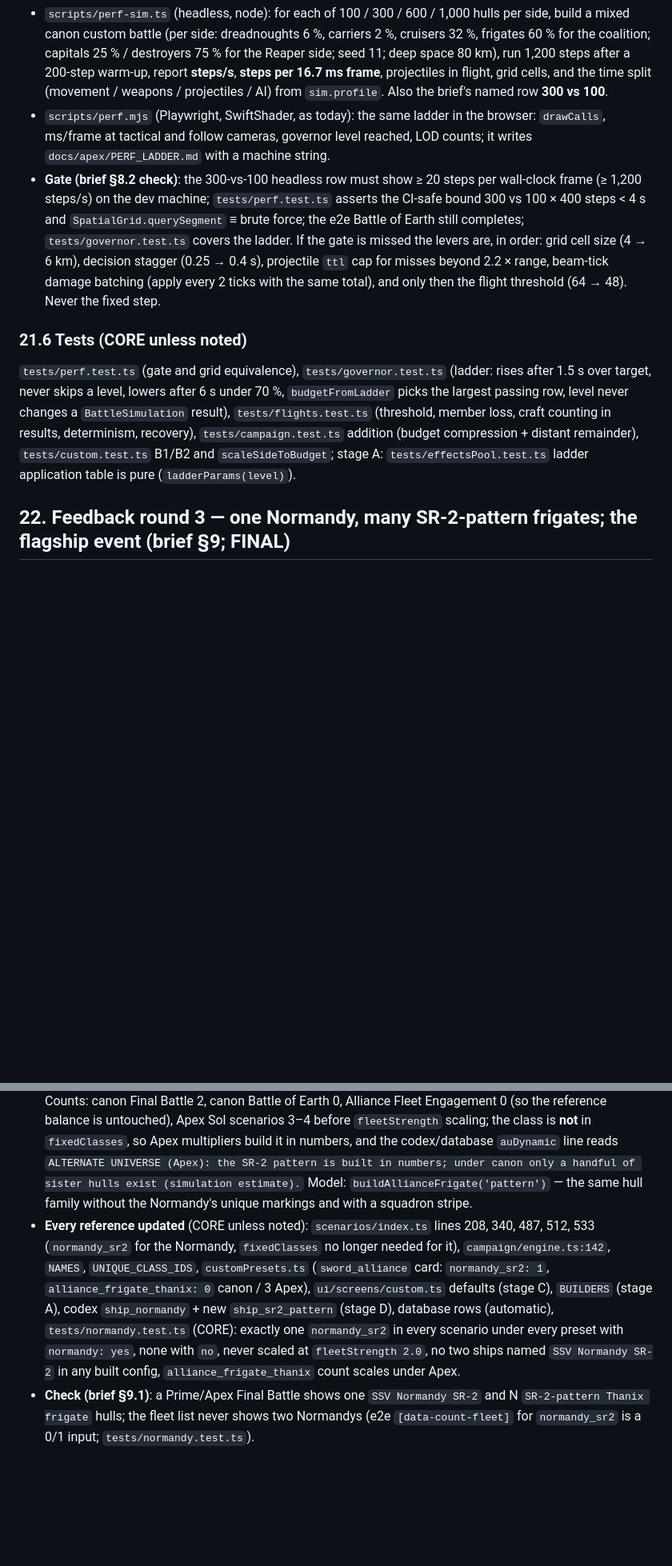
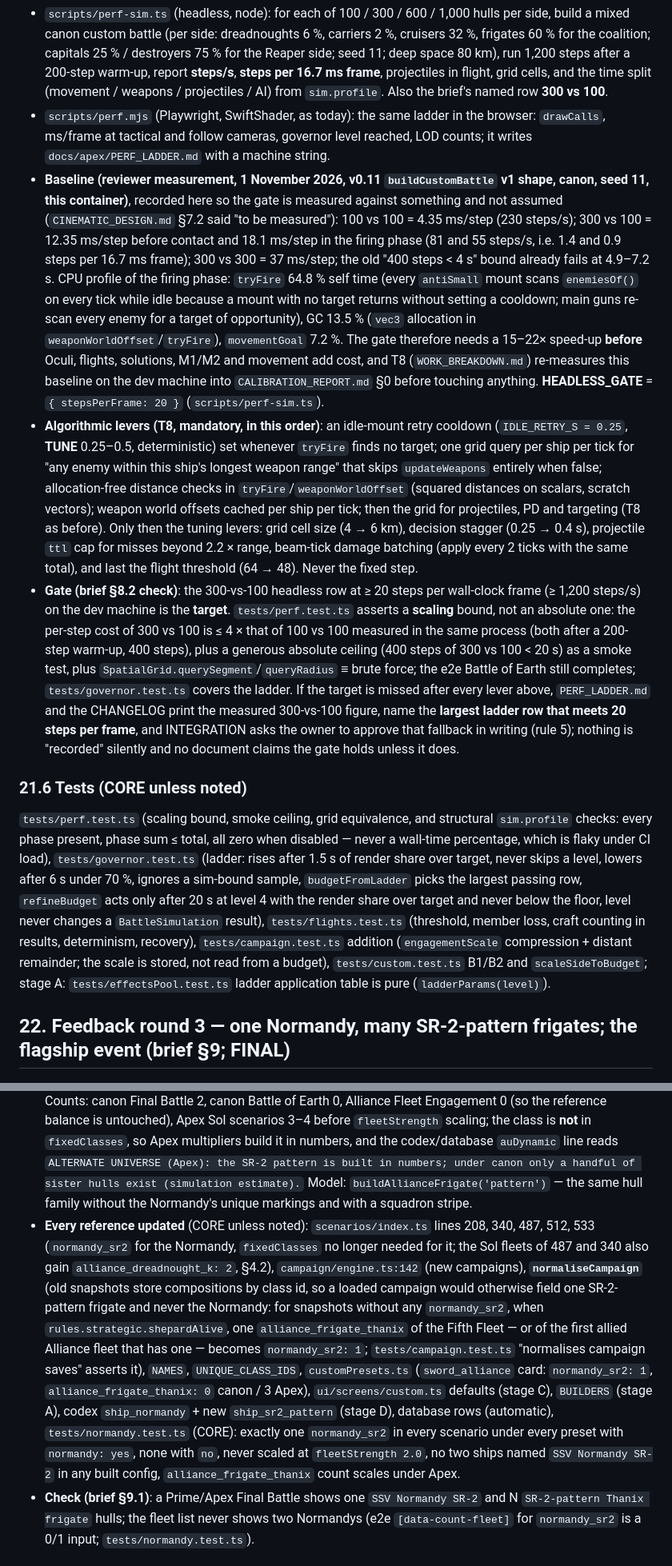
Before and after one commit to RDRM95/reaperwar, a Markdown page: docs/apex/ADOPTION_PLAN.md, 2 parts joined by grey strips. Shown at 80% size. Drawn GitHub-style; blank space fills up the shorter version.

Commit message:
Adoption plan: revision in progress (critique fold-in)
Co-Authored-By: Claude Fable 5.1 <noreply@anthropic.com>
Claude-Session: https://claude.ai/code/session_01S8wnN4pfEy4UNwDSa57BPy

```diff
--- a/docs/apex/ADOPTION_PLAN.md
+++ b/docs/apex/ADOPTION_PLAN.md
@@ -665,11 +665,13 @@ When a side's live small craft (fighters and Oculi, counting flight members) wou
 
 - `scripts/perf-sim.ts` (headless, node): for each of 100 / 300 / 600 / 1,000 hulls per side, build a mixed canon custom battle (per side: dreadnoughts 6 %, carriers 2 %, cruisers 32 %, frigates 60 % for the coalition; capitals 25 % / destroyers 75 % for the Reaper side; seed 11; deep space 80 km), run 1,200 steps after a 200-step warm-up, report **steps/s**, **steps per 16.7 ms frame**, projectiles in flight, grid cells, and the time split (movement / weapons / projectiles / AI) from `sim.profile`. Also the brief's named row **300 vs 100**.
 - `scripts/perf.mjs` (Playwright, SwiftShader, as today): the same ladder in the browser: `drawCalls`, ms/frame at tactical and follow cameras, governor level reached, LOD counts; it writes `docs/apex/PERF_LADDER.md` with a machine string.
-- **Gate (brief §8.2 check)**: the 300-vs-100 headless row must show ≥ 20 steps per wall-clock frame (≥ 1,200 steps/s) on the dev machine; `tests/perf.test.ts` asserts the CI-safe bound 300 vs 100 × 400 steps < 4 s and `SpatialGrid.querySegment` ≡ brute force; the e2e Battle of Earth still completes; `tests/governor.test.ts` covers the ladder. If the gate is missed the levers are, in order: grid cell size (4 → 6 km), decision stagger (0.25 → 0.4 s), projectile `ttl` cap for misses beyond 2.2 × range, beam-tick damage batching (apply every 2 ticks with the same total), and only then the flight threshold (64 → 48). Never the fixed step.
+- **Baseline (reviewer measurement, 1 November 2026, v0.11 `buildCustomBattle` v1 shape, canon, seed 11, this container)**, recorded here so the gate is measured against something and not assumed (`CINEMATIC_DESIGN.md` §7.2 said "to be measured"): 100 vs 100 = 4.35 ms/step (230 steps/s); 300 vs 100 = 12.35 ms/step before contact and 18.1 ms/step in the firing phase (81 and 55 steps/s, i.e. 1.4 and 0.9 steps per 16.7 ms frame); 300 vs 300 = 37 ms/step; the old "400 steps < 4 s" bound already fails at 4.9–7.2 s. CPU profile of the firing phase: `tryFire` 64.8 % self time (every `antiSmall` mount scans `enemiesOf()` on every tick while idle because a mount with no target returns without setting a cooldown; main guns re-scan every enemy for a target of opportunity), GC 13.5 % (`vec3` allocation in `weaponWorldOffset`/`tryFire`), `movementGoal` 7.2 %. The gate therefore needs a 15–22× speed-up **before** Oculi, flights, solutions, M1/M2 and movement add cost, and T8 (`WORK_BREAKDOWN.md`) re-measures this baseline on the dev machine into `CALIBRATION_REPORT.md` §0 before touching anything. **HEADLESS_GATE** = `{ stepsPerFrame: 20 }` (`scripts/perf-sim.ts`).
+- **Algorithmic levers (T8, mandatory, in this order)**: an idle-mount retry cooldown (`IDLE_RETRY_S = 0.25`, **TUNE** 0.25–0.5, deterministic) set whenever `tryFire` finds no target; one grid query per ship per tick for "any enemy within this ship's longest weapon range" that skips `updateWeapons` entirely when false; allocation-free distance checks in `tryFire`/`weaponWorldOffset` (squared distances on scalars, scratch vectors); weapon world offsets cached per ship per tick; then the grid for projectiles, PD and targeting (T8 as before). Only then the tuning levers: grid cell size (4 → 6 km), decision stagger (0.25 → 0.4 s), projectile `ttl` cap for misses beyond 2.2 × range, beam-tick damage batching (apply every 2 ticks with the same total), and last the flight threshold (64 → 48). Never the fixed step.
+- **Gate (brief §8.2 check)**: the 300-vs-100 headless row at ≥ 20 steps per wall-clock frame (≥ 1,200 steps/s) on the dev machine is the **target**. `tests/perf.test.ts` asserts a **scaling** bound, not an absolute one: the per-step cost of 300 vs 100 is ≤ 4 × that of 100 vs 100 measured in the same process (both after a 200-step warm-up, 400 steps), plus a generous absolute ceiling (400 steps of 300 vs 100 < 20 s) as a smoke test, plus `SpatialGrid.querySegment`/`queryRadius` ≡ brute force; the e2e Battle of Earth still completes; `tests/governor.test.ts` covers the ladder. If the target is missed after every lever above, `PERF_LADDER.md` and the CHANGELOG print the measured 300-vs-100 figure, name the **largest ladder row that meets 20 steps per frame**, and INTEGRATION asks the owner to approve that fallback in writing (rule 5); nothing is "recorded" silently and no document claims the gate holds unless it does.
 
 ### 21.6 Tests (CORE unless noted)
 
-`tests/perf.test.ts` (gate and grid equivalence), `tests/governor.test.ts` (ladder: rises after 1.5 s over target, never skips a level, lowers after 6 s under 70 %, `budgetFromLadder` picks the largest passing row, level never changes a `BattleSimulation` result), `tests/flights.test.ts` (threshold, member loss, craft counting in results, determinism, recovery), `tests/campaign.test.ts` addition (budget compression + distant remainder), `tests/custom.test.ts` B1/B2 and `scaleSideToBudget`; stage A: `tests/effectsPool.test.ts` ladder application table is pure (`ladderParams(level)`).
+`tests/perf.test.ts` (scaling bound, smoke ceiling, grid equivalence, and structural `sim.profile` checks: every phase present, phase sum ≤ total, all zero when disabled — never a wall-time percentage, which is flaky under CI load), `tests/governor.test.ts` (ladder: rises after 1.5 s of render share over target, never skips a level, lowers after 6 s under 70 %, ignores a sim-bound sample, `budgetFromLadder` picks the largest passing row, `refineBudget` acts only after 20 s at level 4 with the render share over target and never below the floor, level never changes a `BattleSimulation` result), `tests/flights.test.ts` (threshold, member loss, craft counting in results, determinism, recovery), `tests/campaign.test.ts` addition (`engagementScale` compression + distant remainder; the scale is stored, not read from a budget), `tests/custom.test.ts` B1/B2 and `scaleSideToBudget`; stage A: `tests/effectsPool.test.ts` ladder application table is pure (`ladderParams(level)`).
 
 ## 22. Feedback round 3 — one Normandy, many SR-2-pattern frigates; the flagship event (brief §9; FINAL)
 
@@ -677,7 +679,7 @@ When a side's live small craft (fighters and Oculi, counting flight members) wou
 
 - **`normandy_sr2`** (new class, CORE data): faction alliance, role frigate, `flagship: true`, in `UNIQUE_CLASS_IDS`; name `Normandy SR-2 (command vessel)`, shortName `Normandy`; every statistic is today's Thanix-frigate value (§14.2 row), `designProvenance: canon('The Normandy SR-2 and its Thanix refit are canon (ME2–ME3). Original model.')`, `lengthM inferred(216)`; `NAMES.normandy_sr2 = ['SSV Normandy SR-2']`. Present only where the world state says so (the existing `normandy` option, default yes; the campaign spawns it when `shepardAlive`), **always exactly one**, never scaled: `fleet()` treats every `UNIQUE_CLASS_IDS` member as fixed with `count = min(1, base)`, and `buildCustomBattle` keeps the first across both sides (W6). Model (stage A): `buildAllianceFrigate('normandy')` — the existing stealth hull with the Thanix refit, now with a distinct dorsal sensor spine so it reads as the one ship.
 - **`alliance_frigate_thanix`** becomes the **SR-2-pattern Thanix frigate** (`name: 'SR-2-pattern Thanix frigate'`, shortName `Thanix frigate`): same hardpoints, `crewQuality 1.15` (below the Normandy's 1.3), hull 680 / barriers 500 / speed 1.55 / sensors 78 / ecm 0.5 (a pattern hull, not the one-off), `designProvenance: estimate('SR-2-pattern stealth frigate with the Thanix refit. The trilogy shows only the Normandy itself; a small number of sister hulls is a simulation estimate. Apex timelines build the pattern in numbers (AU).')`, own original name list (§14.2), description rewritten. Counts: canon Final Battle 2, canon Battle of Earth 0, Alliance Fleet Engagement 0 (so the reference balance is untouched), Apex Sol scenarios 3–4 before `fleetStrength` scaling; the class is **not** in `fixedClasses`, so Apex multipliers build it in numbers, and the codex/database `auDynamic` line reads `ALTERNATE UNIVERSE (Apex): the SR-2 pattern is built in numbers; under canon only a handful of sister hulls exist (simulation estimate).` Model: `buildAllianceFrigate('pattern')` — the same hull family without the Normandy's unique markings and with a squadron stripe.
-- **Every reference updated** (CORE unless noted): `scenarios/index.ts` lines 208, 340, 487, 512, 533 (`normandy_sr2` for the Normandy, `fixedClasses` no longer needed for it), `campaign/engine.ts:142`, `NAMES`, `UNIQUE_CLASS_IDS`, `customPresets.ts` (`sword_alliance` card: `normandy_sr2: 1`, `alliance_frigate_thanix: 0` canon / 3 Apex), `ui/screens/custom.ts` defaults (stage C), `BUILDERS` (stage A), codex `ship_normandy` + new `ship_sr2_pattern` (stage D), database rows (automatic), `tests/normandy.test.ts` (CORE): exactly one `normandy_sr2` in every scenario under every preset with `normandy: yes`, none with `no`, never scaled at `fleetStrength 2.0`, no two ships named `SSV Normandy SR-2` in any built config, `alliance_frigate_thanix` count scales under Apex.
+- **Every reference updated** (CORE unless noted): `scenarios/index.ts` lines 208, 340, 487, 512, 533 (`normandy_sr2` for the Normandy, `fixedClasses` no longer needed for it; the Sol fleets of 487 and 340 also gain `alliance_dreadnought_k: 2`, §4.2), `campaign/engine.ts:142` (new campaigns), **`normaliseCampaign`** (old snapshots store compositions by class id, so a loaded campaign would otherwise field one SR-2-pattern frigate and never the Normandy: for snapshots without any `normandy_sr2`, when `rules.strategic.shepardAlive`, one `alliance_frigate_thanix` of the Fifth Fleet — or of the first allied Alliance fleet that has one — becomes `normandy_sr2: 1`; `tests/campaign.test.ts` "normalises campaign saves" asserts it), `NAMES`, `UNIQUE_CLASS_IDS`, `customPresets.ts` (`sword_alliance` card: `normandy_sr2: 1`, `alliance_frigate_thanix: 0` canon / 3 Apex), `ui/screens/custom.ts` defaults (stage C), `BUILDERS` (stage A), codex `ship_normandy` + new `ship_sr2_pattern` (stage D), database rows (automatic), `tests/normandy.test.ts` (CORE): exactly one `normandy_sr2` in every scenario under every preset with `normandy: yes`, none with `no`, never scaled at `fleetStrength 2.0`, no two ships named `SSV Normandy SR-2` in any built config, `alliance_frigate_thanix` count scales under Apex.
 - **Check (brief §9.1)**: a Prime/Apex Final Battle shows one `SSV Normandy SR-2` and N `SR-2-pattern Thanix frigate` hulls; the fleet list never shows two Normandys (e2e `[data-count-fleet]` for `normandy_sr2` is a 0/1 input; `tests/normandy.test.ts`).
 
 ### 22.2 `flagship_destroyed` and `flagship_mission_kill`
```
Also changed, not shown: other parts of docs/apex/ADOPTION_PLAN.md (+1 -1 lines).
